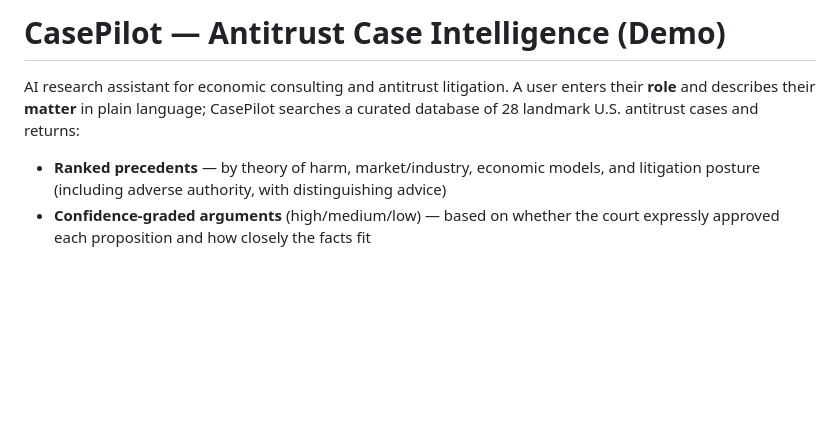
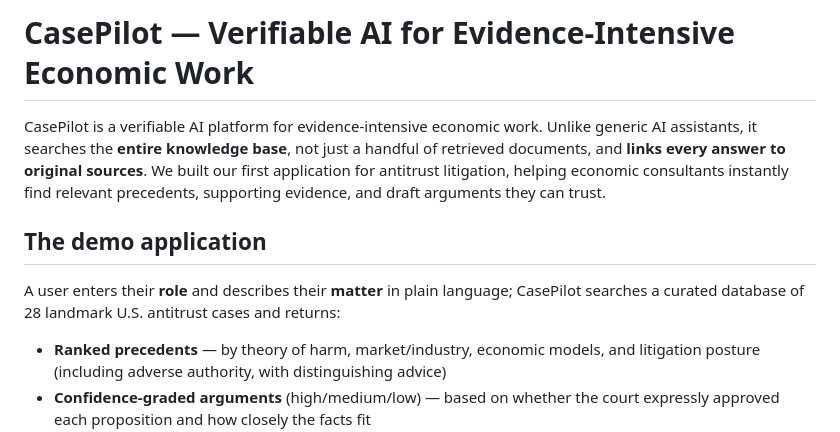
Before and after one commit to DingdingLucas/casepilot-demo, a Markdown page: README.md, the part around the change. GitHub-like rendering; blank space fills up the shorter version.

Commit message:
README: lead with product positioning intro
Co-Authored-By: Claude Fable 5 <noreply@anthropic.com>

```diff
--- a/README.md
+++ b/README.md
@@ -1,8 +1,17 @@
-# CasePilot — Antitrust Case Intelligence (Demo)
+# CasePilot — Verifiable AI for Evidence-Intensive Economic Work
 
-AI research assistant for economic consulting and antitrust litigation. A user
-enters their **role** and describes their **matter** in plain language; CasePilot
-searches a curated database of 28 landmark U.S. antitrust cases and returns:
+CasePilot is a verifiable AI platform for evidence-intensive economic work.
+Unlike generic AI assistants, it searches the **entire knowledge base**, not just
+a handful of retrieved documents, and **links every answer to original sources**.
+We built our first application for antitrust litigation, helping economic
+consultants instantly find relevant precedents, supporting evidence, and draft
+arguments they can trust.
+
+## The demo application
+
+A user enters their **role** and describes their **matter** in plain language;
+CasePilot searches a curated database of 28 landmark U.S. antitrust cases and
+returns:
 
 - **Ranked precedents** — by theory of harm, market/industry, economic models,
   and litigation posture (including adverse authority, with distinguishing advice)
```
